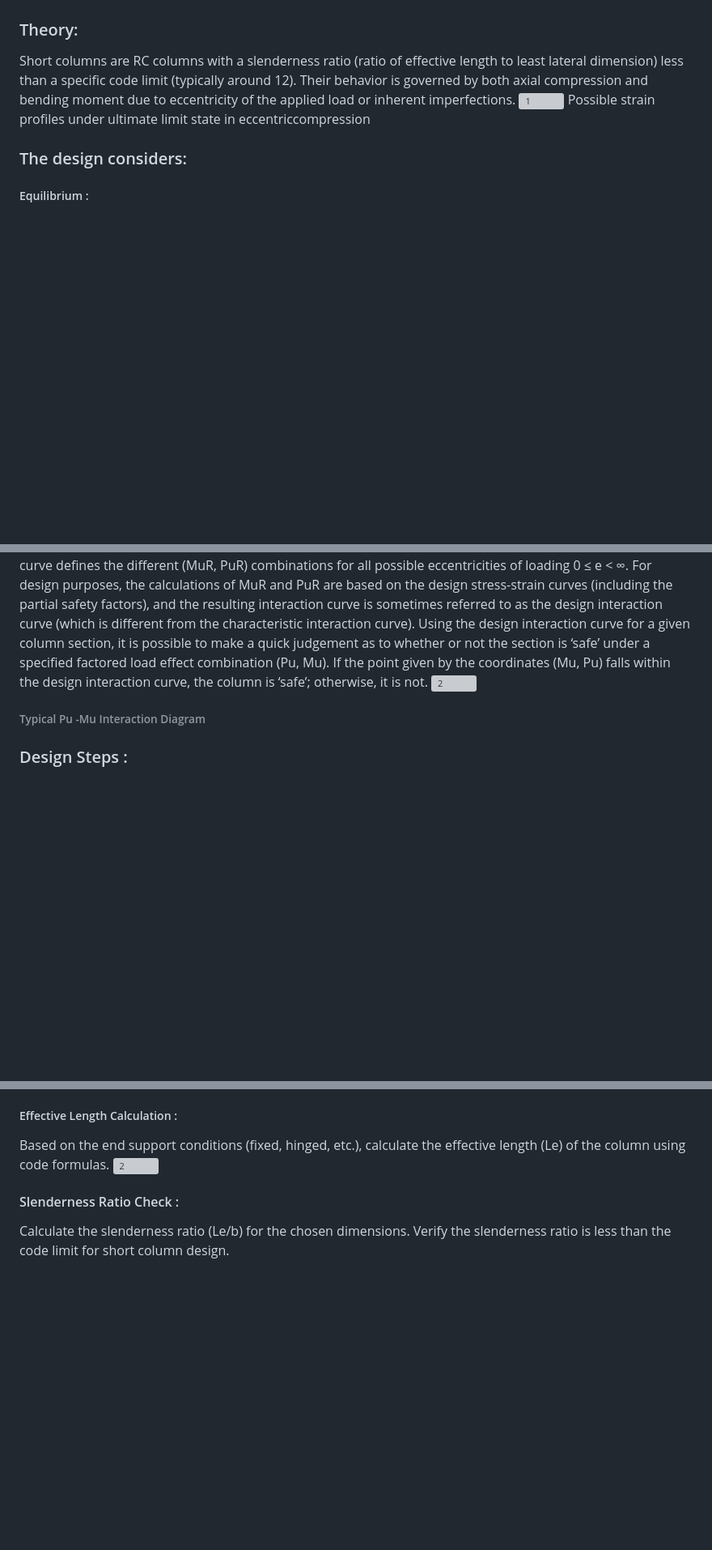
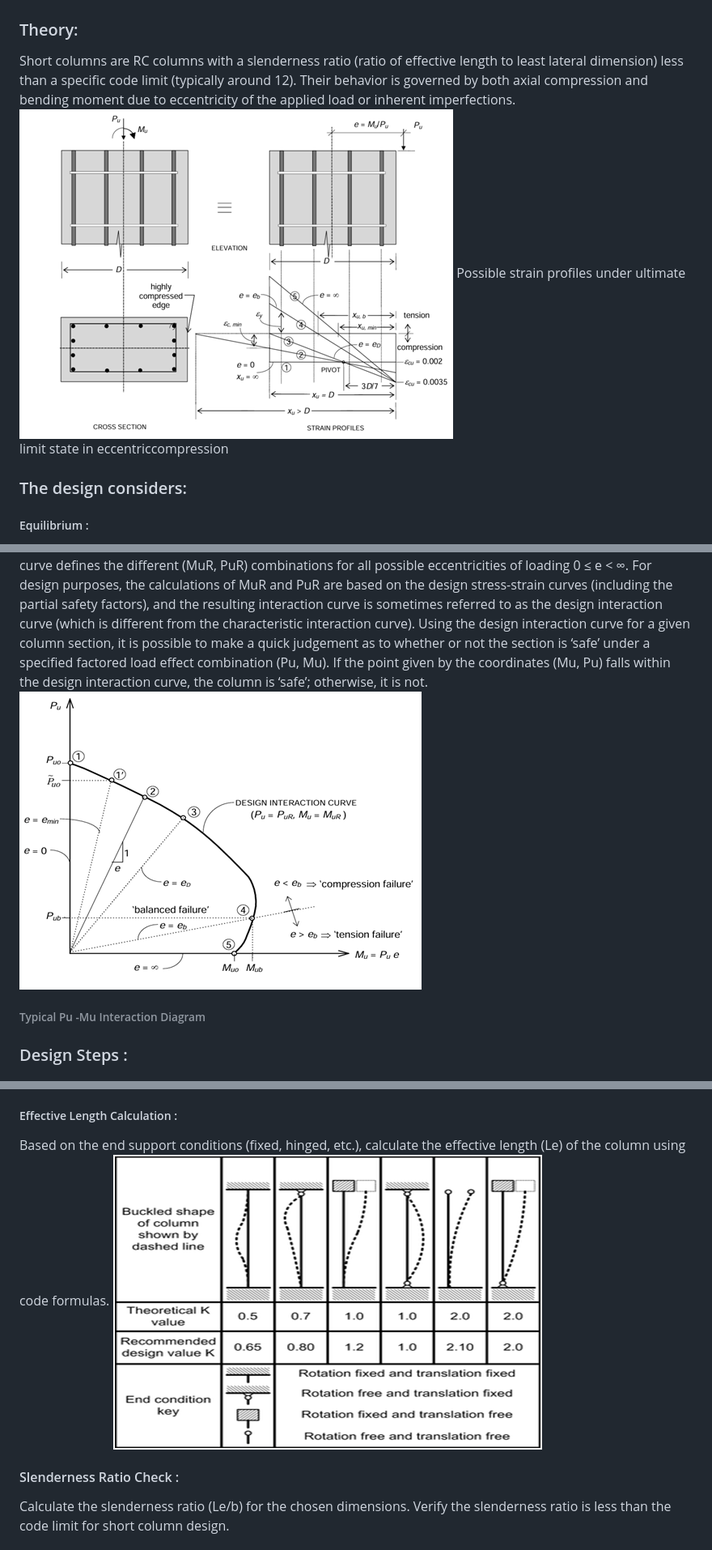
Before and after one commit to virtual-labs/exp-rc-short-column-coep, a Markdown page: experiment/theory.md, 3 parts joined by grey strips. Shown at 81% size. Drawn GitHub-style; blank space fills up the shorter version; grey boxes are pictures that could not be loaded.

```diff
--- a/experiment/theory.md
+++ b/experiment/theory.md
@@ -1,7 +1,7 @@
 ## (RC) short column subjected to both axial compression (direct force) and uniaxial bending (bending about one axis).
 ### Theory:
 Short columns are RC columns with a slenderness ratio (ratio of effective length to least lateral dimension) less than a specific code limit (typically around 12). Their behavior is governed by both axial compression and bending moment due to eccentricity of the applied load or inherent imperfections.
-![1](image1.png)
+![1](images/image1.png)
 Possible strain profiles under ultimate limit state in eccentriccompression
 ### The design considers:
 
@@ -16,7 +16,7 @@ These are code-provided charts that relate the axial load capacity (Pu) to the b
 
 The ‘interaction curve’ is a complete graphical representation of the design strength of a uniaxially eccentrically loaded column of given proportions. Each point on the curve corresponds to the design strength values of (PuR)  and(MuR)  associated with a specific eccentricity (e) of loading. That is to say, if load P is applied on a short column with an eccentricity e, and if this load is gradually increased till the ultimate limit state (defined by the Code) is reached, and that ultimate load at failure is given by Pu = PuR and the corresponding moment by Mu = MuR = PuR e, then the coordinates (MuR, PuR)form a unique point on the interaction diagram.
 The interaction curve defines the different (MuR, PuR) combinations for all possible eccentricities of loading 0 ≤ e < ∞. For design purposes, the calculations of MuR and PuR are based on the design stress-strain curves (including the partial safety factors), and the resulting interaction curve is sometimes referred to as the design interaction curve (which is different from the characteristic interaction curve). Using the design interaction curve for a given column section, it is possible to make a quick judgement as to whether or not the section is ‘safe’ under a specified factored load effect combination (Pu, Mu). If the point given by the coordinates (Mu, Pu) falls within the design interaction curve, the column is ‘safe’; otherwise, it is not.
-![2](image2.png)
+![2](images/image2.png)
 ###### Typical Pu -Mu Interaction Diagram
 ### Design Steps :
 
@@ -31,7 +31,7 @@ Check code provisions for minimum column dimensions.
 
 ##### Effective Length Calculation :
 Based on the end support conditions (fixed, hinged, etc.), calculate the effective length (Le) of the column using code formulas.
-![2](image3.png)
+![2](images/image3.png)
 #### Slenderness Ratio Check :
 
 Calculate the slenderness ratio (Le/b) for the chosen dimensions.
```
